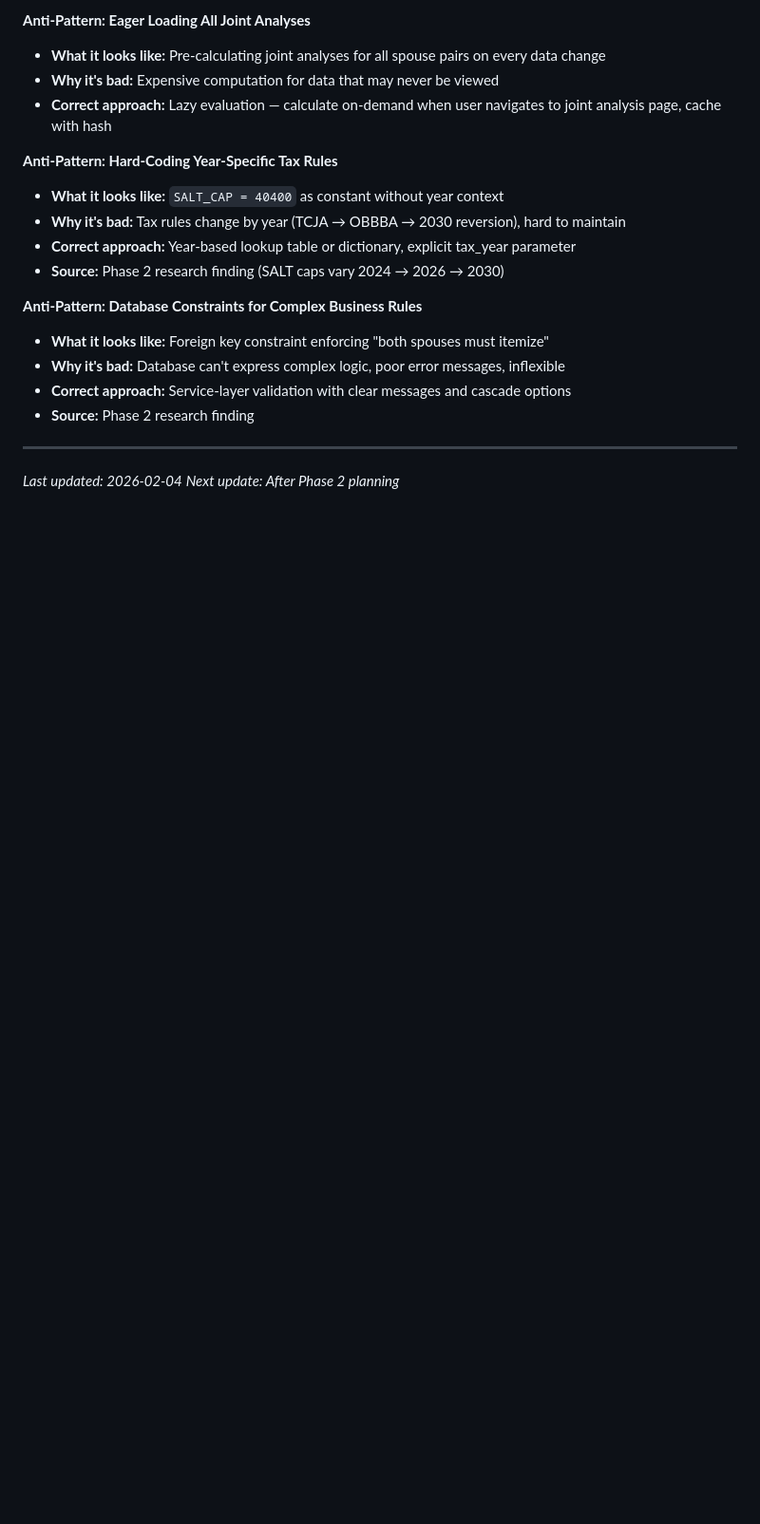
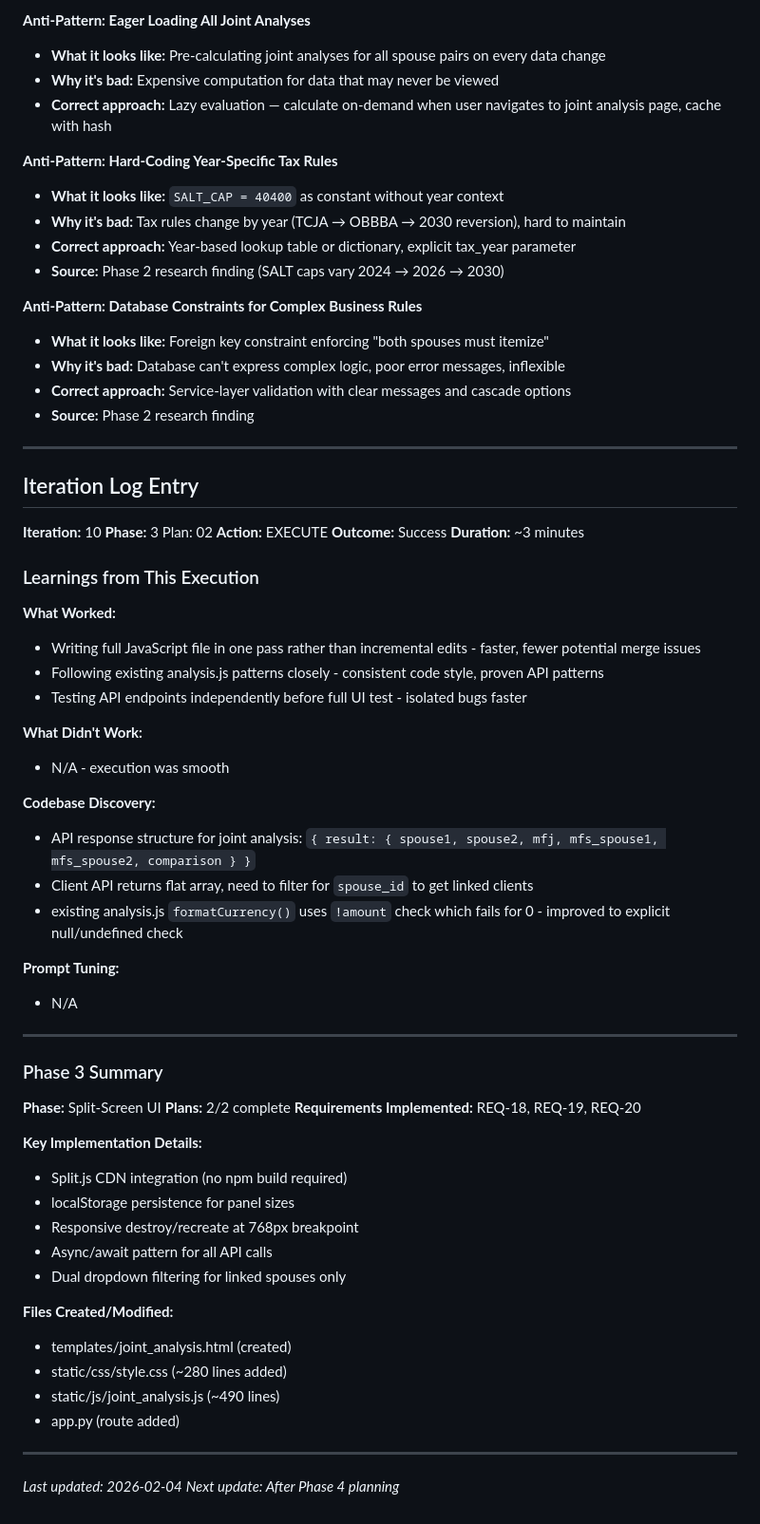
Before and after one commit to nine-one-six-systems/ATSA_SEv2, a Markdown page: .planning/LEARNINGS.md, the part around the change. Shown at 95% size. Drawn GitHub-style; blank space fills up the shorter version.

```diff
--- a/.planning/LEARNINGS.md
+++ b/.planning/LEARNINGS.md
@@ -426,5 +426,54 @@ Document discoveries, patterns, and anti-patterns encountered during development
 
 ---
 
+## Iteration Log Entry
+
+**Iteration:** 10
+**Phase:** 3 Plan: 02
+**Action:** EXECUTE
+**Outcome:** Success
+**Duration:** ~3 minutes
+
+### Learnings from This Execution
+
+**What Worked:**
+- Writing full JavaScript file in one pass rather than incremental edits - faster, fewer potential merge issues
+- Following existing analysis.js patterns closely - consistent code style, proven API patterns
+- Testing API endpoints independently before full UI test - isolated bugs faster
+
+**What Didn't Work:**
+- N/A - execution was smooth
+
+**Codebase Discovery:**
+- API response structure for joint analysis: `{ result: { spouse1, spouse2, mfj, mfs_spouse1, mfs_spouse2, comparison } }`
+- Client API returns flat array, need to filter for `spouse_id` to get linked clients
+- existing analysis.js `formatCurrency()` uses `!amount` check which fails for 0 - improved to explicit null/undefined check
+
+**Prompt Tuning:**
+- N/A
+
+---
+
+### Phase 3 Summary
+
+**Phase:** Split-Screen UI
+**Plans:** 2/2 complete
+**Requirements Implemented:** REQ-18, REQ-19, REQ-20
+
+**Key Implementation Details:**
+- Split.js CDN integration (no npm build required)
+- localStorage persistence for panel sizes
+- Responsive destroy/recreate at 768px breakpoint
+- Async/await pattern for all API calls
+- Dual dropdown filtering for linked spouses only
+
+**Files Created/Modified:**
+- templates/joint_analysis.html (created)
+- static/css/style.css (~280 lines added)
+- static/js/joint_analysis.js (~490 lines)
+- app.py (route added)
+
+---
+
 *Last updated: 2026-02-04*
-*Next update: After Phase 2 planning*
+*Next update: After Phase 4 planning*
```
Also changed, not shown: .planning/STATE.md (+24 -14 lines), 1 other file.
